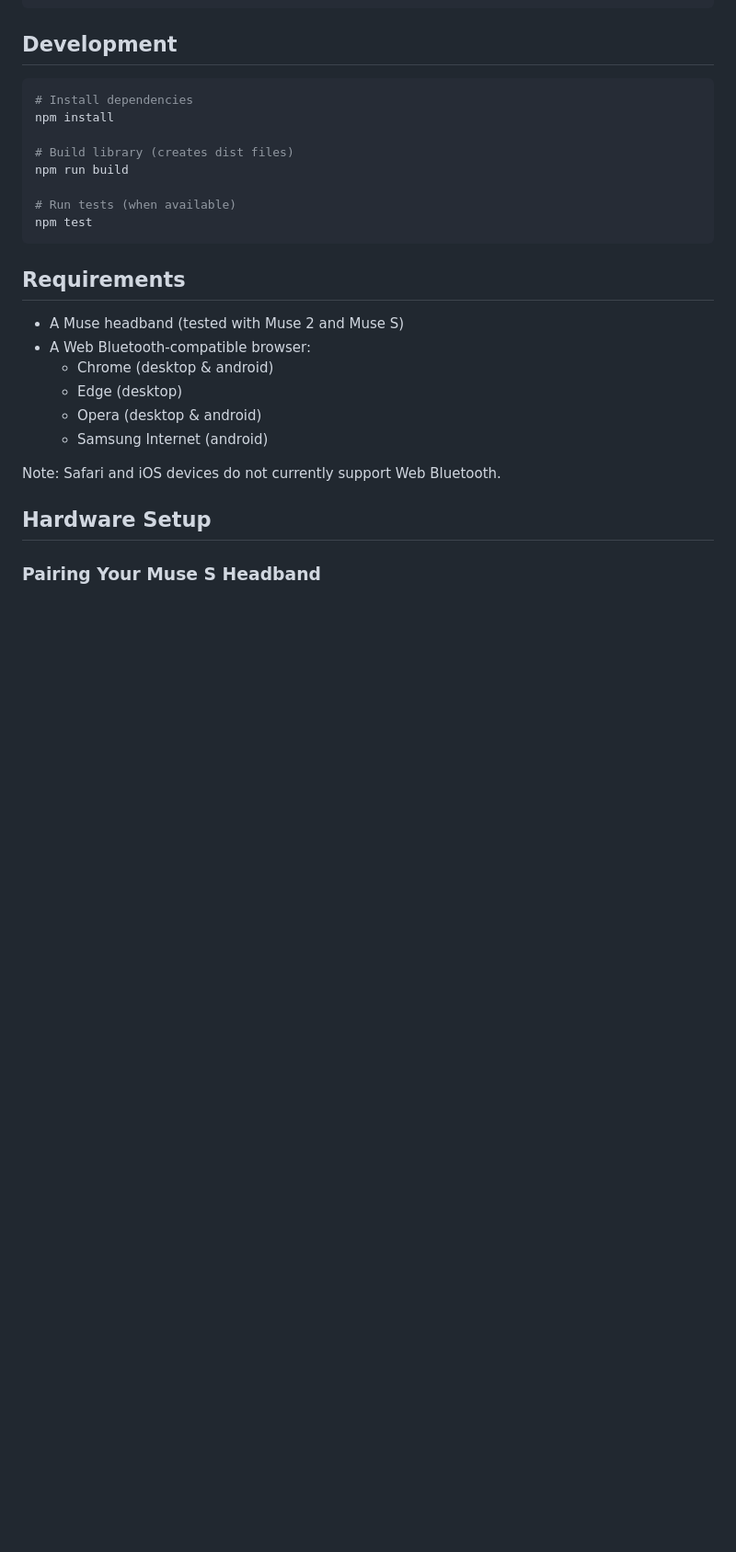
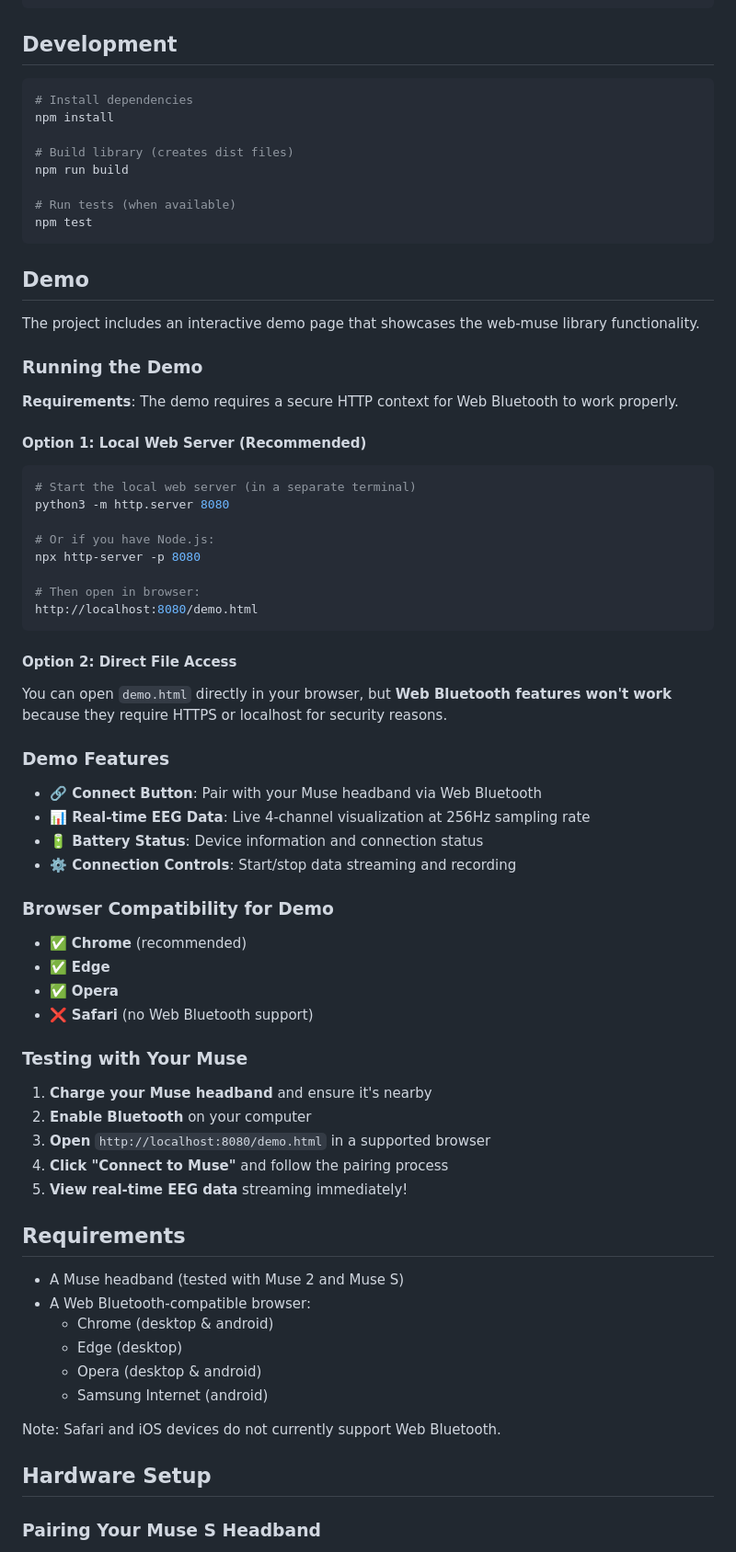
Before and after one commit to brettb/web-muse, a Markdown page: README.md, the part around the change. Shown at 92% size. Rendered like a GitHub page; blank space fills up the shorter version.

Commit message:
docs: Add comprehensive demo instructions to README
- Add dedicated Demo section with setup instructions
- Include both web server and direct file access options
- Document demo features and browser compatibility
- Provide step-by-step testing guide for Muse headbands
- Explain Web Bluetooth security requirements

````diff
--- a/README.md
+++ b/README.md
@@ -180,6 +180,53 @@ npm run build
 npm test
 ```
 
+## Demo
+
+The project includes an interactive demo page that showcases the web-muse library functionality.
+
+### Running the Demo
+
+**Requirements**: The demo requires a secure HTTP context for Web Bluetooth to work properly.
+
+#### Option 1: Local Web Server (Recommended)
+
+```bash
+# Start the local web server (in a separate terminal)
+python3 -m http.server 8080
+
+# Or if you have Node.js:
+npx http-server -p 8080
+
+# Then open in browser:
+http://localhost:8080/demo.html
+```
+
+#### Option 2: Direct File Access
+
+You can open `demo.html` directly in your browser, but **Web Bluetooth features won't work** because they require HTTPS or localhost for security reasons.
+
+### Demo Features
+
+- **🔗 Connect Button**: Pair with your Muse headband via Web Bluetooth
+- **📊 Real-time EEG Data**: Live 4-channel visualization at 256Hz sampling rate
+- **🔋 Battery Status**: Device information and connection status
+- **⚙️ Connection Controls**: Start/stop data streaming and recording
+
+### Browser Compatibility for Demo
+
+- ✅ **Chrome** (recommended)
+- ✅ **Edge**
+- ✅ **Opera**
+- ❌ **Safari** (no Web Bluetooth support)
+
+### Testing with Your Muse
+
+1. **Charge your Muse headband** and ensure it's nearby
+2. **Enable Bluetooth** on your computer
+3. **Open** `http://localhost:8080/demo.html` in a supported browser
+4. **Click "Connect to Muse"** and follow the pairing process
+5. **View real-time EEG data** streaming immediately!
+
 ## Requirements
 
 - A Muse headband (tested with Muse 2 and Muse S)
````
